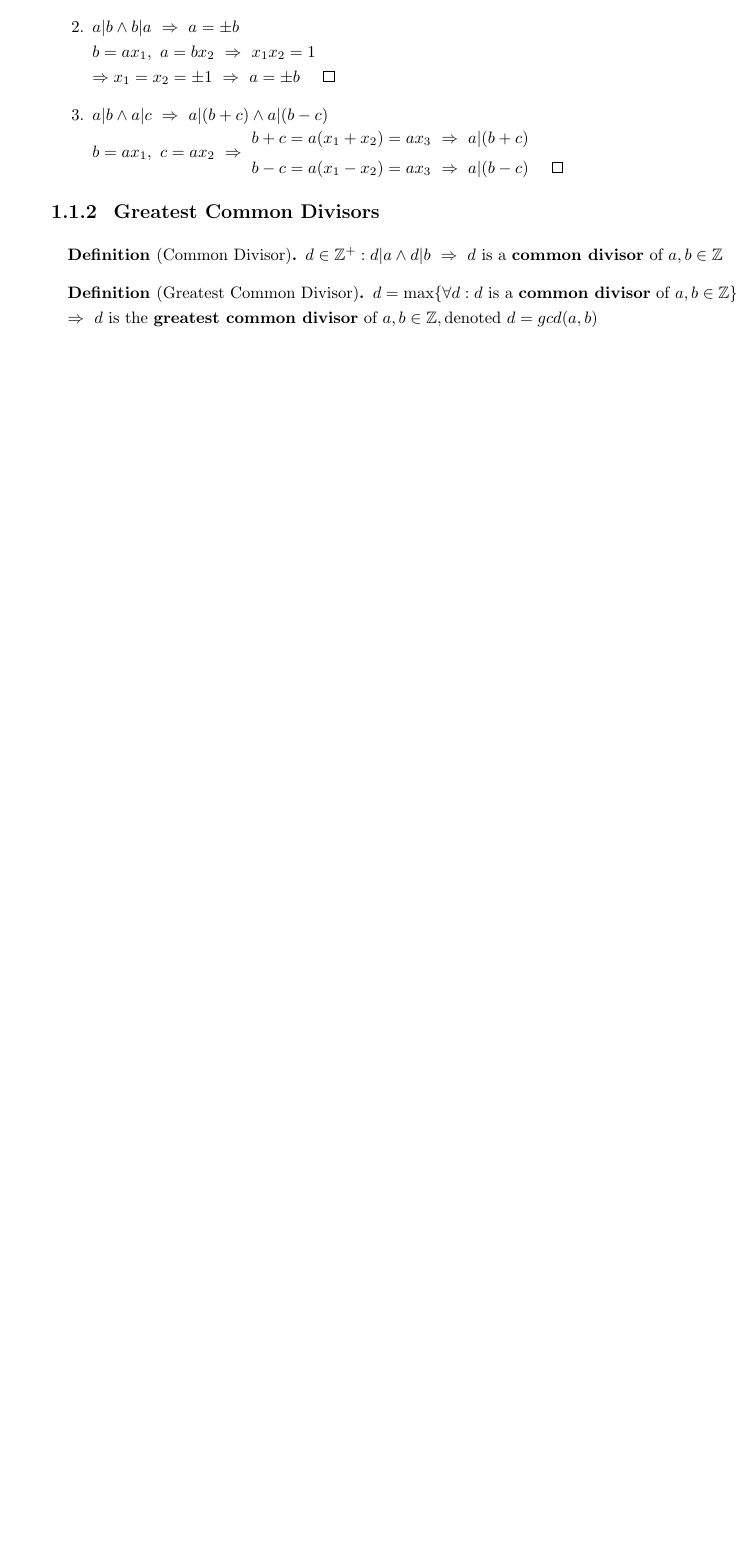
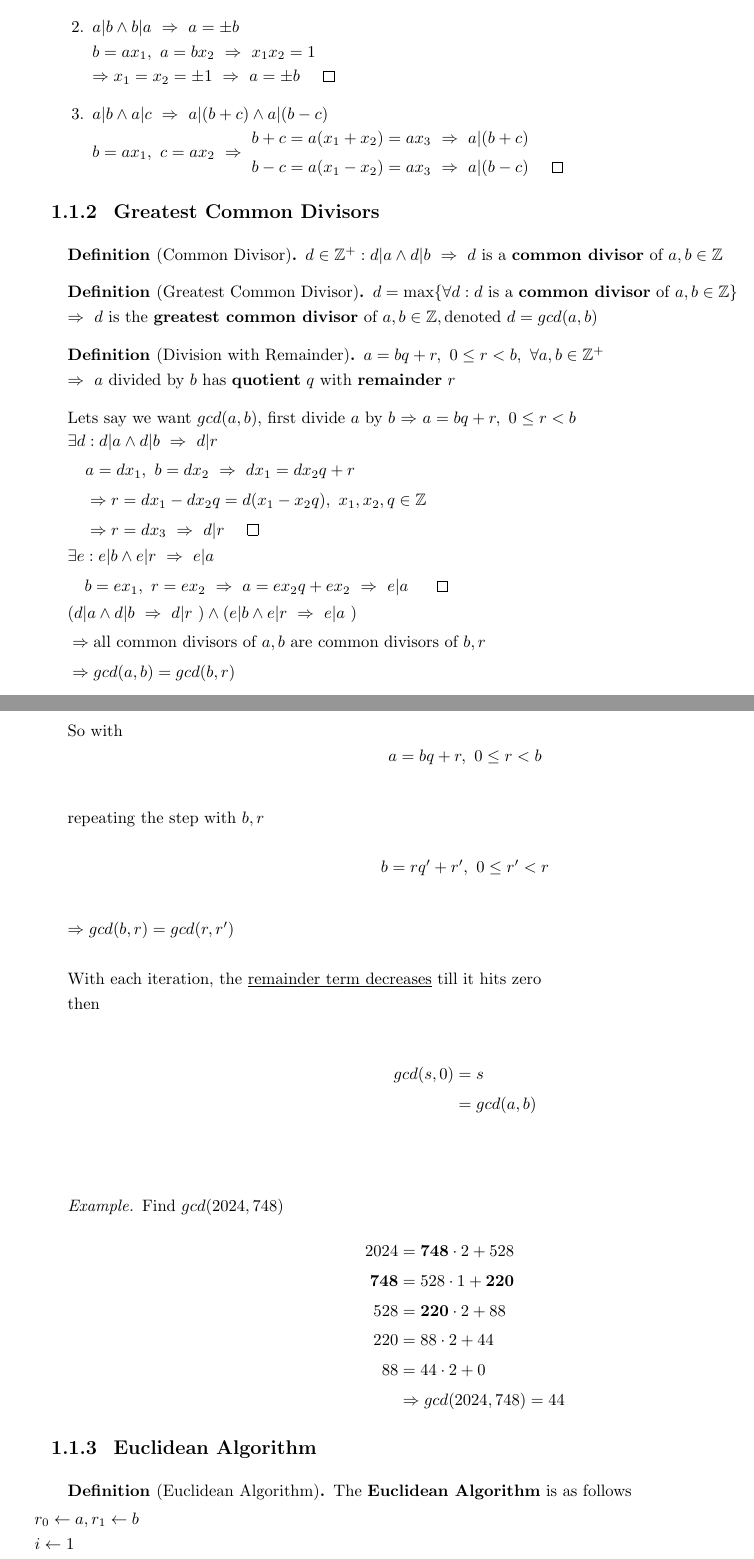
Before and after one commit to arj1211/Intro2Cryptography, a LaTeX document (main.tex, which reads chapters/01_intro.tex, styles/codestyles.sty, styles/mathstyles.sty): part of page 3 of 3 before the commit and two parts of pages 3 and 4 of 4 after it, the two joined at a grey line, cut so that both start at the same text, the shorter picture padded with empty space. Compiled offline with pdfLaTeX.

Commit message:
up till not incl Euclidean algo

```diff
--- a/chapters/01_intro.tex
+++ b/chapters/01_intro.tex
@@ -36,3 +36,53 @@
 \begin{definition}[Greatest Common Divisor]
   $\ifthen{d = \max \{\forall d : d \ \text{is a \textbf{common divisor} of} \ a,b \in \Z\} \\}{d \ \text{is the \textbf{greatest common divisor} of} \ a,b \in \Z, \text{denoted} \ d=gcd(a,b)}$
 \end{definition}
+\begin{definition}[Division with Remainder]
+  $\ifthen{a=bq+r, \ 0 \leq r < b, \ \forall a,b \in \Z^+ \\}{\text{$a$ divided by $b$ has \textbf{quotient} $q$ with \textbf{remainder} $r$}}$
+\end{definition}
+Lets say we want $gcd(a,b)$, first divide $a$ by $b$ $\Rightarrow$ $a=bq+r, \ 0 \leq r < b$ \\
+$\begin{aligned}
+    \ifthen{\exists d & : d|a \wedge d|b}{d|r}                                      \\
+                      & \ifthen{a=dx_1, \ b=dx_2}{dx_1=dx_2q+r}                     \\
+                      & \Rightarrow r = dx_1-dx_2q=d(x_1-x_2q), \  x_1,x_2,q \in \Z \\
+                      & \Rightarrow \ifthen{r=dx_3}{d|r} \qed
+  \end{aligned}$\\
+$\begin{aligned}
+    \ifthen{\exists e & : e|b \wedge e|r}{e|a}                                     \\
+                      & \ifthen{b=ex_1, \ r=ex_2}{\ifthen{a=ex_2q+ex_2}{e|a}} \qed
+  \end{aligned}$\\
+$\begin{aligned}
+     & (\ifthen{d|a \wedge d|b}{d|r}) \wedge (\ifthen{e|b \wedge e|r}{e|a})         \\
+     & \Rightarrow \text{all common divisors of $a,b$ are common divisors of $b,r$} \\
+     & \Rightarrow gcd(a,b) = gcd(b,r)
+  \end{aligned}$\\
+\\
+So with
+$$a=bq+r, \ 0 \leq r < b$$ \\
+repeating the step with $b,r$ \\
+$$b=rq^\prime+r^\prime, \ 0 \leq r^\prime < r$$ \\
+$\Rightarrow gcd(b,r) = gcd(r, r^\prime)$ \\
+\\
+With each iteration, the \underline{remainder term decreases} till it hits zero \\
+then\\
+\begin{align*}
+  gcd(s,0) & = s        \\
+           & = gcd(a,b)
+\end{align*}\\
+\begin{example}
+  Find $gcd(2024,748)$
+  \begin{align*}
+    2024         & = \mathbf{748} \cdot 2 + 528 \\
+    \mathbf{748} & = 528 \cdot 1 + \mathbf{220} \\
+    528          & = \mathbf{220} \cdot 2 + 88  \\
+    220          & = 88 \cdot 2 + 44            \\
+    88           & = 44 \cdot 2 + 0             \\
+                 & \Rightarrow gcd(2024,748)=44
+  \end{align*}
+\end{example}
+\subsection{Euclidean Algorithm}
+\begin{definition}[Euclidean Algorithm]
+  The \textbf{Euclidean Algorithm} is as follows
+  \begin{algorithmic}
+    \State $r_0 \gets a, r_1 \gets b$
+    \State $i \gets 1$
+    \While {$r_{i+1} \neq 0$}
--- a/styles/codestyles.sty
+++ b/styles/codestyles.sty
@@ -4,8 +4,9 @@
 
 \ProvidesPackage{codestyles}[2025/04/21 Code Listings Customization]
 
-\usepackage{listings}     % Package for formatting code listings
+\usepackage{listings}         % Package for formatting code listings
 \lstset{
-  basicstyle=\ttfamily,   % Use a monospace font
-  mathescape              % Allow math mode inside listings (using $...$)
+  basicstyle=\ttfamily,       % Use a monospace font
+  mathescape                  % Allow math mode inside listings (using $...$)
 }
+\usepackage{algpseudocode}    % Pseudocode style
--- a/styles/mathstyles.sty
+++ b/styles/mathstyles.sty
@@ -9,3 +9,6 @@
 \theoremstyle{definition}              % Use definition style: upright text in theorem bodies
 \newtheorem*{theorem}{Theorem}
 \newtheorem*{definition}{Definition}
+
+\theoremstyle{remark}
+\newtheorem*{example}{Example}
```
Also changed, not shown: chapters/01_intro.tex (7 more changed lines).
